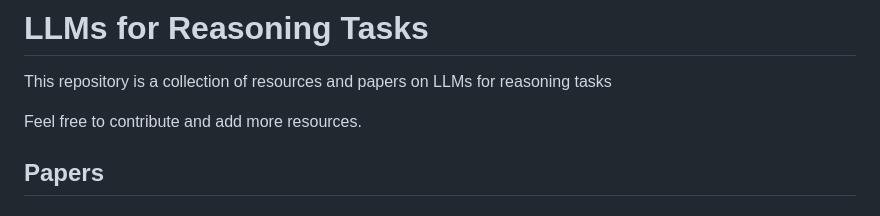
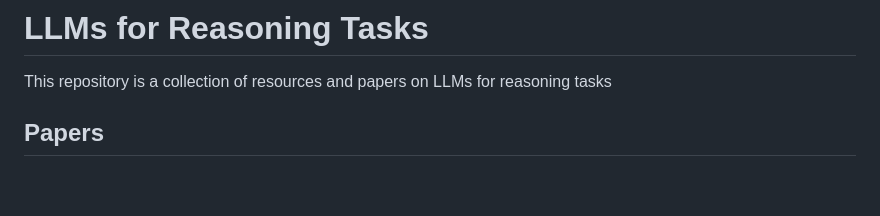
Before and after one commit to anon2014/LLM-Reasoning, a Markdown page: README.md, the part around the change. GitHub-like rendering; blank space fills up the shorter version.

```diff
--- a/README.md
+++ b/README.md
@@ -2,8 +2,6 @@
 
 
 This repository is a collection of resources and papers on LLMs for reasoning tasks
-
-Feel free to contribute and add more resources.
 
 
 ## Papers
```
